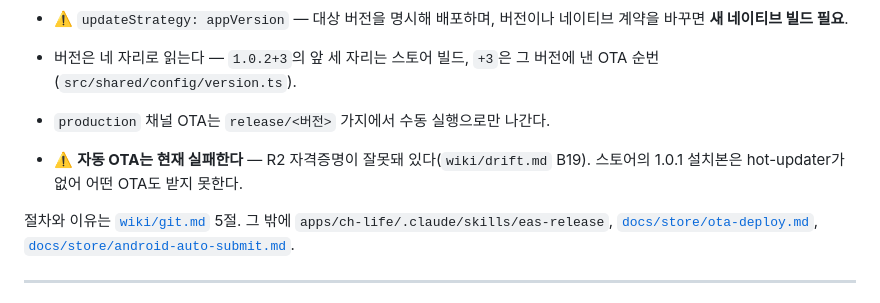
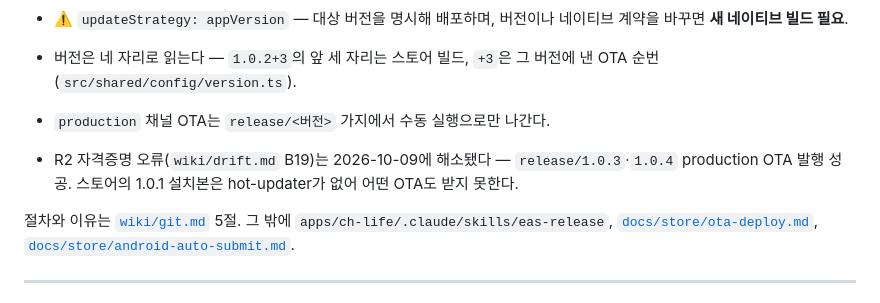
Before and after one commit to zzzRYT/ch-notes, a Markdown page: README.md, the part around the change. Drawn GitHub-style.

```diff
--- a/README.md
+++ b/README.md
@@ -156,7 +156,7 @@ git switch -c feat/작업명
 
 - 버전은 네 자리로 읽는다 — `1.0.2+3`의 앞 세 자리는 스토어 빌드, `+3`은 그 버전에 낸 OTA 순번(`src/shared/config/version.ts`).
 - `production` 채널 OTA는 `release/<버전>` 가지에서 수동 실행으로만 나간다.
-- ⚠️ **자동 OTA는 현재 실패한다** — R2 자격증명이 잘못돼 있다(`wiki/drift.md` B19). 스토어의 1.0.1 설치본은 hot-updater가 없어 어떤 OTA도 받지 못한다.
+- R2 자격증명 오류(`wiki/drift.md` B19)는 2026-10-09에 해소됐다 — `release/1.0.3`·`1.0.4` production OTA 발행 성공. 스토어의 1.0.1 설치본은 hot-updater가 없어 어떤 OTA도 받지 못한다.
 
 절차와 이유는 [`wiki/git.md`](wiki/git.md) 5절. 그 밖에 `apps/ch-life/.claude/skills/eas-release`, [`docs/store/ota-deploy.md`](docs/store/ota-deploy.md), [`docs/store/android-auto-submit.md`](docs/store/android-auto-submit.md).
 
```
Also changed, not shown: docs/store/android-auto-submit.md (+23 -8 lines), 1 other file.
